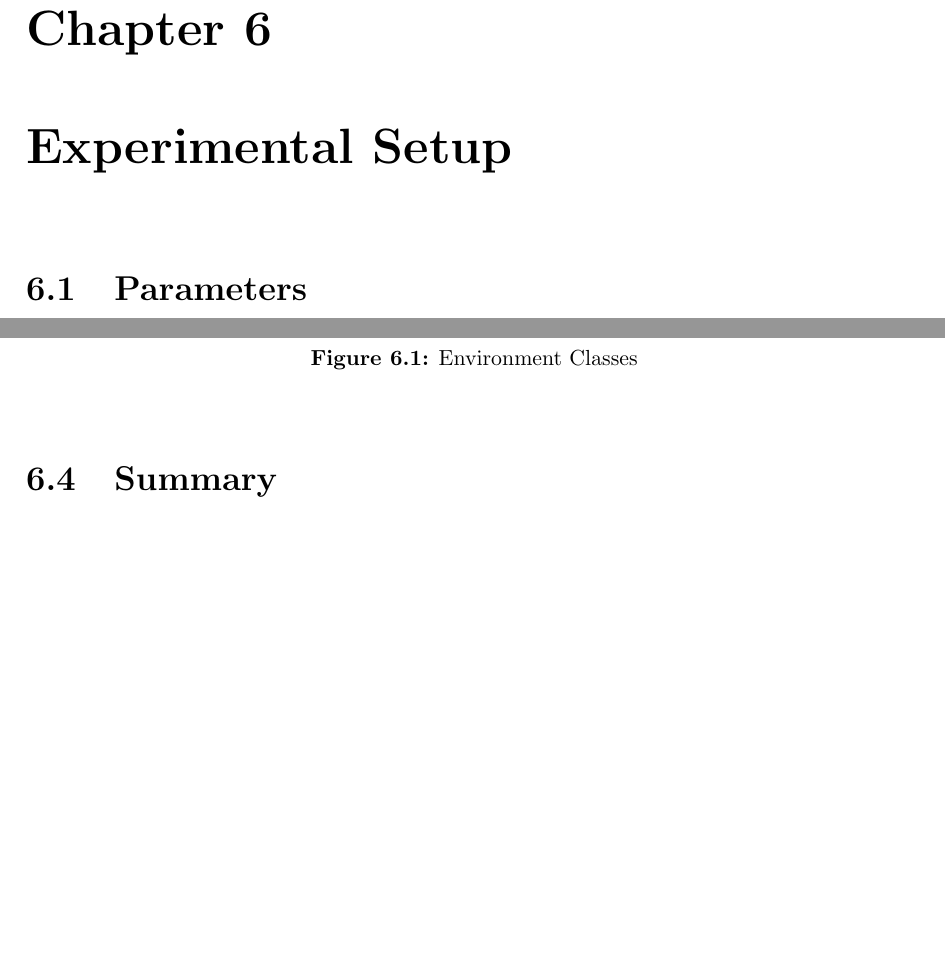
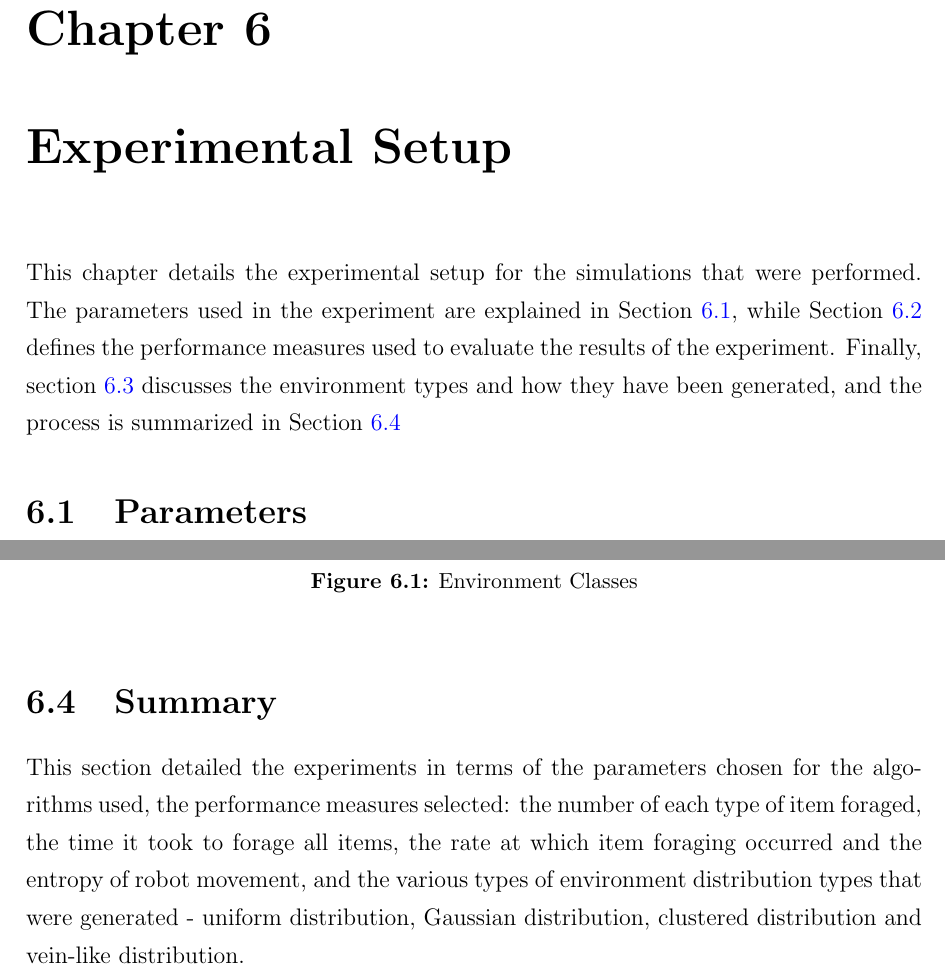
Before and after one commit to jaderabbit/thesis, a LaTeX thesis (thesis.tex, which reads chapters/chapter4/main.tex): two parts of pages 70 and 72 of 119, joined at a grey line, cut so that both start at the same text, the shorter picture padded with empty space. Compiled offline with pdfLaTeX; a LaTeX package or settings file that is missing is left out.

Commit message:
intros and summaries

```diff
--- a/chapters/chapter4/main.tex
+++ b/chapters/chapter4/main.tex
@@ -7,7 +7,7 @@
 %%%%%%%%%%%%%%%%%%%%%%%%%%%%%%%%%%%%%%%%%%%%%%%%%
 %%%%%%%%%%%%%%%%%%%%%%%%%%%%%%%%%%%%%%%%%%%%%%%%%
 
-%The same structure as before, including section, subsections and sub-subsections. Make sure that you follow the same conventions throughout, to avoid confusing the reader. Always remember to include a summary.
+This chapter details the experimental setup for the simulations that were performed. The parameters used in the experiment are explained in Section~\ref{parameters}, while Section~\ref{thri:third:performancemeasures} defines the performance measures used to evaluate the results of the experiment. Finally, section~\ref{thri:third:environmenttypes} discusses the environment types and how they have been generated, and the process is summarized in Section~\ref{third:summary}
 
 %%%%%%%%%%%%%%%%%%%%%%%%%%%%%%%%%%%%%%%%%%%%%%%%%
 %%%%%%%%%%%%%%%%%%%%%%%%%%%%%%%%%%%%%%%%%%%%%%%%%
@@ -84,7 +82,11 @@ Four different classes of environments were used as follows:
 %%%%%%%%%%%%%%%%%%%%%%%%%%%%%%%%%%%%%%%%%%%%%%%%%
 %%%%%%%%%%%%%%%%%%%%%%%%%%%%%%%%%%%%%%%%%%%%%%%%%
 \section{Summary}
-\label{fourth:summary}
+\label{third:summary}
 
+This section detailed the experiments in terms of the parameters chosen for the algorithms used, the performance measures selected: the number of each type of item foraged, the time it took to forage all items, the rate at which item foraging occurred and the entropy of robot movement, and the various types of environment distribution types that were generated - uniform distribution, Gaussian distribution, clustered distribution and vein-like distribution.
+
+
+%%%
 %%%%%%%%%%%%%%%%%%%%%%%%%%%%%%%%%%%%%%%%%%%%%%%%%
 %%%%%%%%%%%%%%%%%%%%%%%%%%%%%%%%%%%%%%%%%%%%%%%%%
```
Also changed, not shown: chapters/chapter5/main.tex (+9 -7 lines), chapters/chapter4/main.tex (4 more changed lines).
